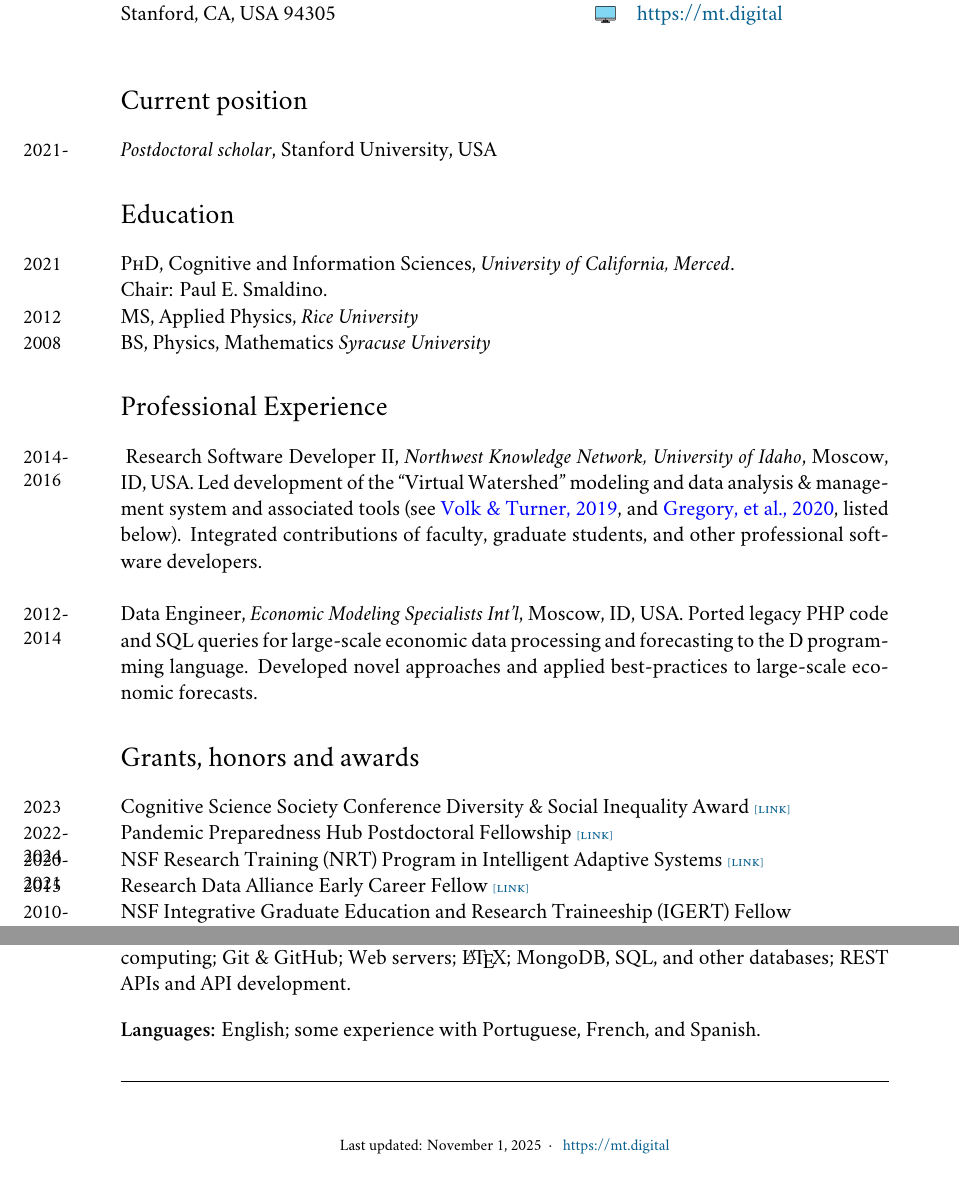
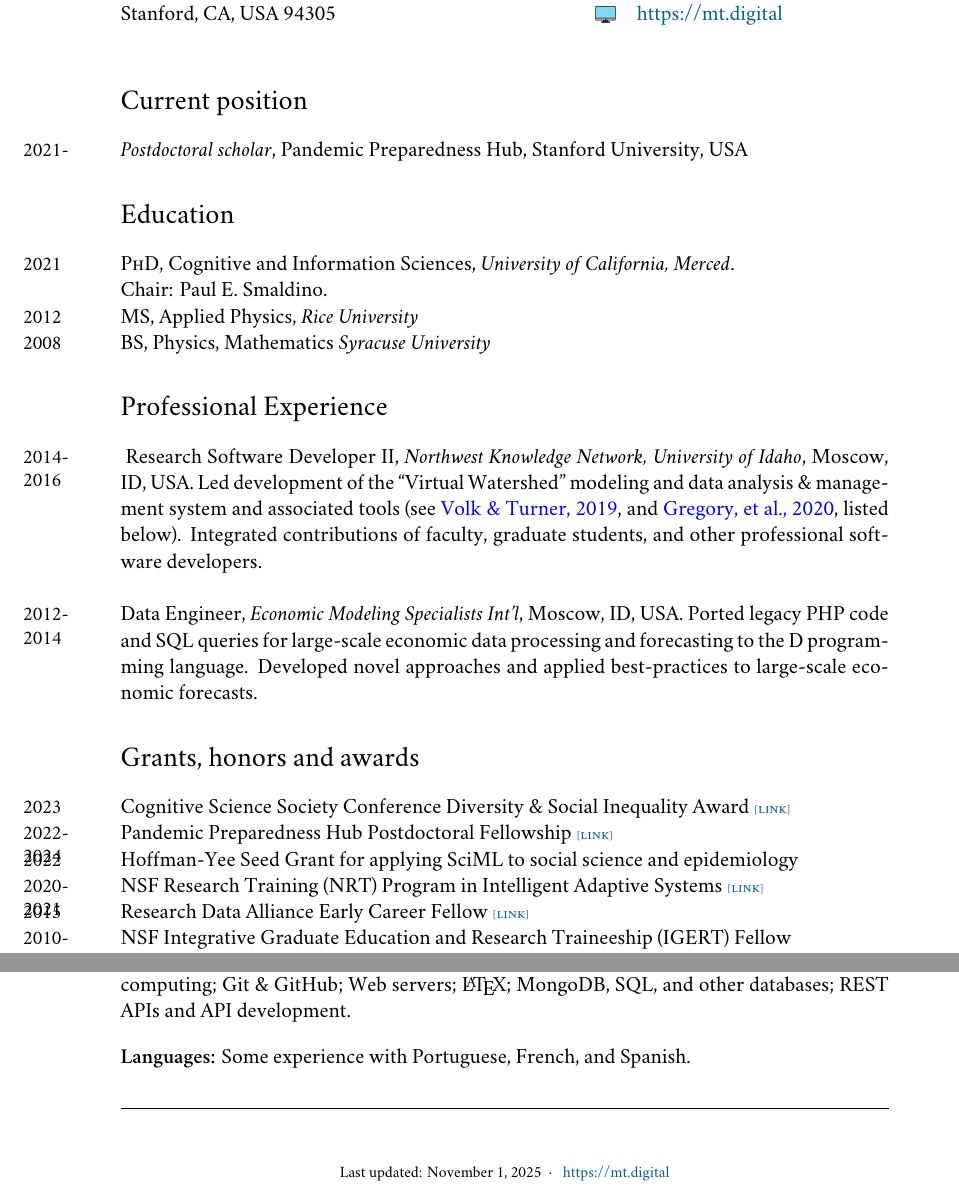
Before and after one commit to mt-digital/CV, a LaTeX CV (turner_cv.tex): two parts of pages 1 and 6 of 6, joined at a grey line, cut so that both start at the same text. Compiled offline with XeLaTeX; a missing font is replaced by an installed copy or a similar font.

Commit message:
minor updates, pre-merge

```diff
--- a/turner_cv.tex
+++ b/turner_cv.tex
@@ -96,7 +96,7 @@ bookmarks, colorlinks, breaklinks,
 
 % \hrule
 \section*{Current position}
-\years{2021-} \emph{Postdoctoral scholar}, Stanford University, USA
+\years{2021-} \emph{Postdoctoral scholar}, Pandemic Preparedness Hub, Stanford University, USA
 
 %%\hrule
 % \section*{Areas of specialization}
@@ -135,6 +135,8 @@ bookmarks, colorlinks, breaklinks,
 \noindent
 \years{2023}Cognitive Science Society Conference Diversity \& Social Inequality Award \lurl{https://cognitivesciencesociety.org/conference-awards/} \\
 \years{2022-2024}Pandemic Preparedness Hub Postdoctoral Fellowship \lurl{https://pandemichub.stanford.edu/fellows/}\\
+\years{2022}Hoffman-Yee Seed Grant for applying SciML to social science and
+epidemiology \\
 \years{2020-2021}NSF Research Training (NRT) Program in Intelligent Adaptive
 Systems \lurl{https://nrt-ias.ucmerced.edu/content/matthew-turner} \\
 \years{2015} Research Data Alliance Early Career Fellow
@@ -371,7 +373,7 @@ model. \lurl{https://prms-python.github.io/PRMS-Python/build/html/index.html}
   Git \& GitHub; Web servers; \LaTeX; MongoDB, SQL, and other databases;
   REST APIs and API development.
 
-  \textbf{Languages:} English; some experience with Portuguese, French,
+  \textbf{Languages:} Some experience with Portuguese, French,
   and Spanish.
 
 % \vfill
```
Also changed, not shown: turner_cv.pdf.
